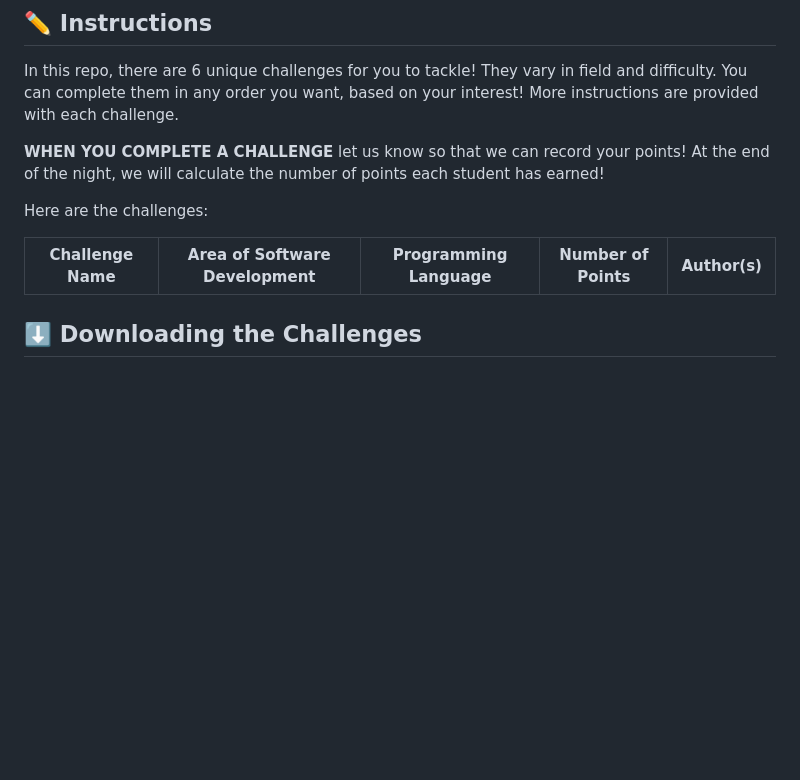
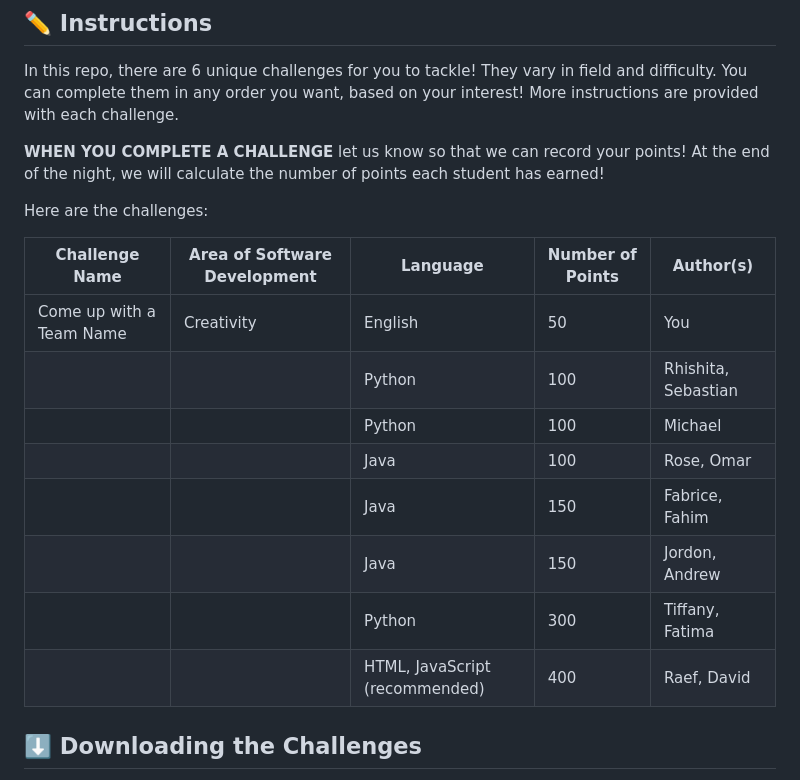
Before and after one commit to ScienceStudentSuccessCentre/CodingChallenge2023, a Markdown page: README.md, the part around the change. Drawn GitHub-style; blank space fills up the shorter version.

Commit message:
Add challenge authors, points, language

```diff
--- a/README.md
+++ b/README.md
@@ -14,8 +14,18 @@ In this repo, there are 6 unique challenges for you to tackle! They vary in fiel
 
 Here are the challenges:
 
-| Challenge Name          | Area of Software Development   | Programming Language           | Number of Points | Author(s)         |
+| Challenge Name          | Area of Software Development   | Language                       | Number of Points | Author(s)         |
 |-------------------------|--------------------------------|--------------------------------|------------------|-------------------|
+| Come up with a Team Name  | Creativity                   | English                        | 50               | You               |
+|                           |                              | Python                         | 100              | Rhishita, Sebastian |
+|                           |                              | Python                         | 100              | Michael           |
+|                           |                              | Java                           | 100              | Rose, Omar        |
+|                           |                              | Java                           | 150              | Fabrice, Fahim    |
+|                           |                              | Java                           | 150              | Jordon, Andrew    |
+|                           |                              | Python                         | 300              | Tiffany, Fatima   |
+|                           |                              | HTML, JavaScript (recommended) | 400              | Raef, David       |
+
+
 <!--
 | [Fibonacci](Fibonacci.py)               | Algorithms and Data Structures | Any                            | 100              | Jake              |
 | [Matching Brackets](matching_brackets.py)       | Algorithms and Data Structures | Any                            | 200              | Gordon, Callum    |
```
